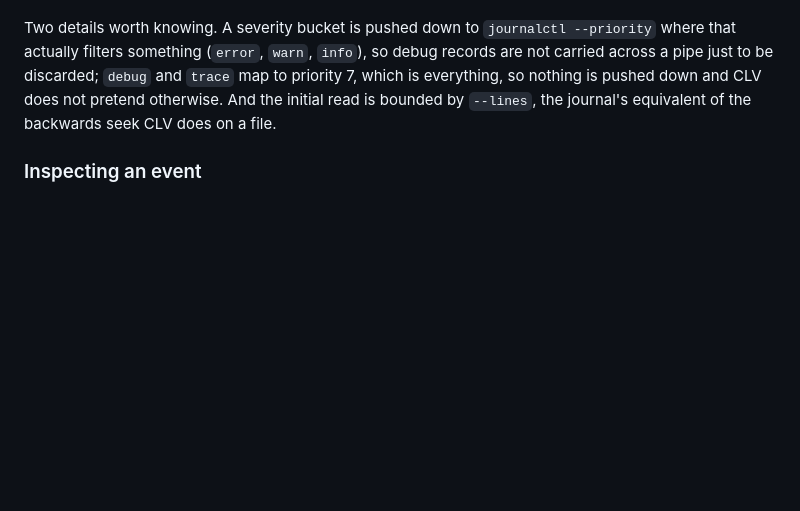
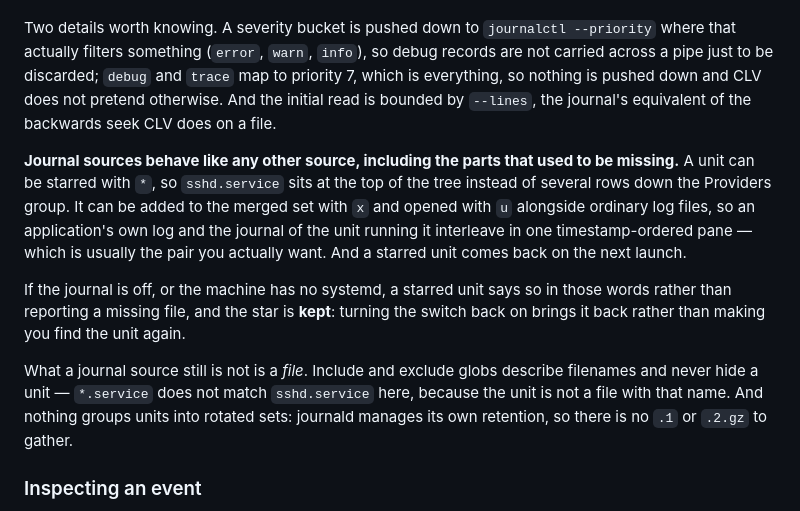
Before and after one commit to r0tifer/Centralized_Log_Viewer, a Markdown page: README.md, the part around the change. GitHub-like rendering; blank space fills up the shorter version.

```diff
--- a/README.md
+++ b/README.md
@@ -643,6 +643,25 @@ Two details worth knowing. A severity bucket is pushed down to
 down and CLV does not pretend otherwise. And the initial read is bounded by
 `--lines`, the journal's equivalent of the backwards seek CLV does on a file.
 
+**Journal sources behave like any other source, including the parts that used
+to be missing.** A unit can be starred with `*`, so `sshd.service` sits at the
+top of the tree instead of several rows down the Providers group. It can be
+added to the merged set with `x` and opened with `u` alongside ordinary log
+files, so an application's own log and the journal of the unit running it
+interleave in one timestamp-ordered pane — which is usually the pair you
+actually want. And a starred unit comes back on the next launch.
+
+If the journal is off, or the machine has no systemd, a starred unit says so in
+those words rather than reporting a missing file, and the star is **kept**:
+turning the switch back on brings it back rather than making you find the unit
+again.
+
+What a journal source still is not is a *file*. Include and exclude globs
+describe filenames and never hide a unit — `*.service` does not match
+`sshd.service` here, because the unit is not a file with that name. And nothing
+groups units into rotated sets: journald manages its own retention, so there is
+no `.1` or `.2.gz` to gather.
+
 ### Inspecting an event
 
 The log pane has a cursor. Arrow keys move it a line at a time, `PgUp`/`PgDn` a
```
Also changed, not shown: AGENTS.md (+25 -13 lines), clv/plugins/AGENTS.md (+24 -4 lines).
